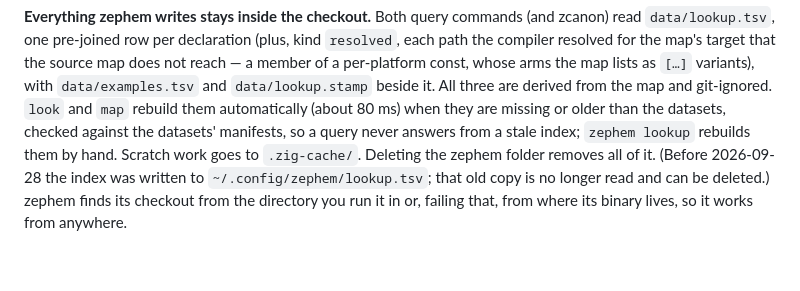
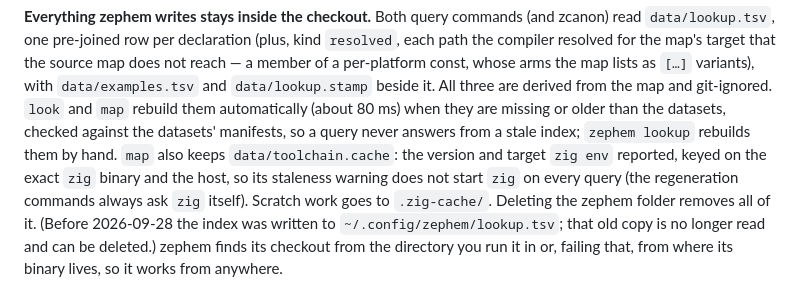
Before and after one commit to AstraLibernis/zephem, a Markdown page: templates/root.tmpl.md, the part around the change. GitHub-like rendering; blank space fills up the shorter version.

Commit message:
docs: move the toolchain.cache paragraph into the README template
e57efb4 wrote it into the generated README.md, so `zephem docs` deleted it
and `zephem docs --check` reported DRIFT. Every doc now regenerates
byte-identical.

Co-Authored-By: Claude Opus 5.5 <noreply@anthropic.com>

```diff
--- a/templates/root.tmpl.md
+++ b/templates/root.tmpl.md
@@ -173,7 +173,10 @@ per-platform const, whose arms the map lists as `[…]` variants), with `data/ex
 `data/lookup.stamp` beside it. All three are derived from the map and git-ignored. `look` and
 `map` rebuild them automatically (about 80 ms) when they are missing or older than the datasets,
 checked against the datasets' manifests, so a query never answers from a stale index; `zephem
-lookup` rebuilds them by hand. Scratch work goes to `.zig-cache/`. Deleting the zephem folder
+lookup` rebuilds them by hand. `map` also keeps `data/toolchain.cache`: the version and target
+`zig env` reported, keyed on the exact `zig` binary and the host, so its staleness warning does
+not start `zig` on every query (the regeneration commands always ask `zig` itself). Scratch work
+goes to `.zig-cache/`. Deleting the zephem folder
 removes all of it. (Before 2026-09-28 the index was written to `~/.config/zephem/lookup.tsv`;
 that old copy is no longer read and can be deleted.) zephem finds its checkout from the
 directory you run it in or, failing that, from where its binary lives, so it works from anywhere.
```
